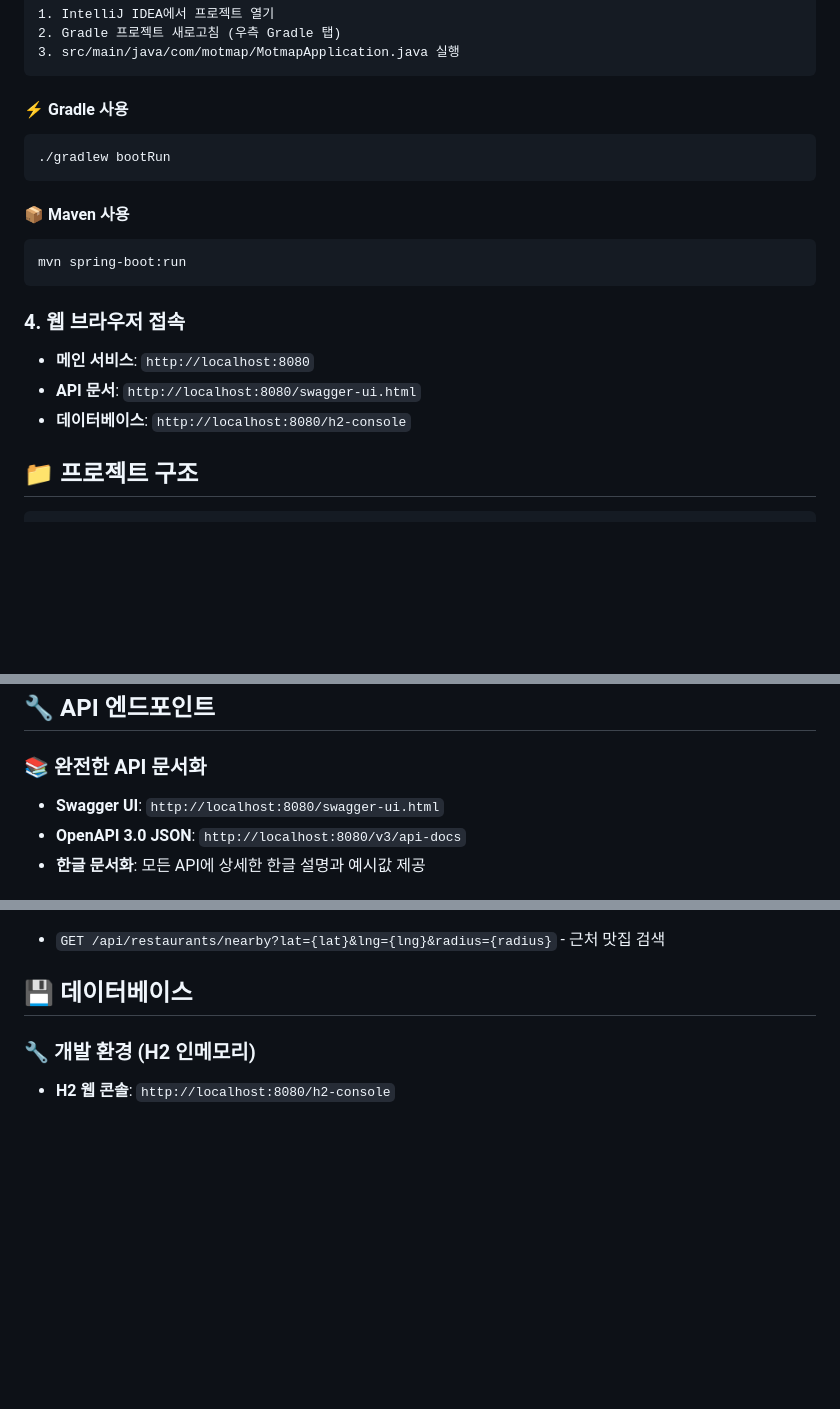
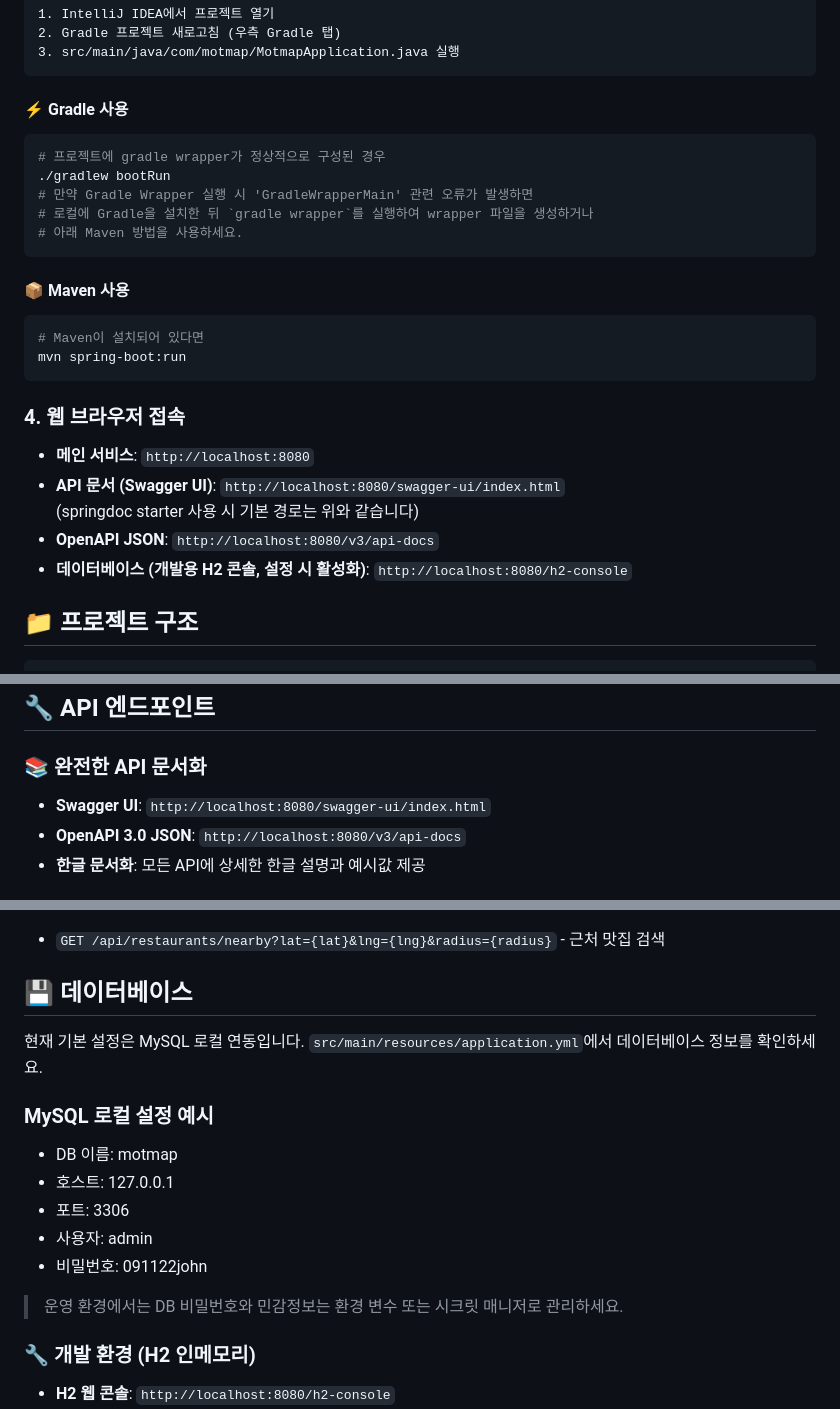
Before and after one commit to SeungJunS0ng/MOTMAP, a Markdown page: README.md, 3 parts joined by grey strips. Drawn GitHub-style; blank space fills up the shorter version.

Commit message:
docs: README에 MySQL 설정 및 Swagger 경로, 빌드/실행 가이드 업데이트

````diff
--- a/README.md
+++ b/README.md
@@ -60,18 +60,25 @@ cd MOTMAP
 
 #### ⚡ Gradle 사용
 ```bash
+# 프로젝트에 gradle wrapper가 정상적으로 구성된 경우
 ./gradlew bootRun
+# 만약 Gradle Wrapper 실행 시 'GradleWrapperMain' 관련 오류가 발생하면
+# 로컬에 Gradle을 설치한 뒤 `gradle wrapper`를 실행하여 wrapper 파일을 생성하거나
+# 아래 Maven 방법을 사용하세요.
 ```
 
 #### 📦 Maven 사용
 ```bash
+# Maven이 설치되어 있다면
 mvn spring-boot:run
 ```
 
 ### 4. 웹 브라우저 접속
 - **메인 서비스**: `http://localhost:8080`
-- **API 문서**: `http://localhost:8080/swagger-ui.html`
-- **데이터베이스**: `http://localhost:8080/h2-console`
+- **API 문서 (Swagger UI)**: `http://localhost:8080/swagger-ui/index.html`
+  (springdoc starter 사용 시 기본 경로는 위와 같습니다)
+- **OpenAPI JSON**: `http://localhost:8080/v3/api-docs`
+- **데이터베이스 (개발용 H2 콘솔, 설정 시 활성화)**: `http://localhost:8080/h2-console`
 
 ## 📁 프로젝트 구조
 
@@ -124,7 +131,7 @@ MOTMAP/
 ## 🔧 API 엔드포인트
 
 ### 📚 완전한 API 문서화
-- **Swagger UI**: `http://localhost:8080/swagger-ui.html`
+- **Swagger UI**: `http://localhost:8080/swagger-ui/index.html`
 - **OpenAPI 3.0 JSON**: `http://localhost:8080/v3/api-docs`
 - **한글 문서화**: 모든 API에 상세한 한글 설명과 예시값 제공
 
@@ -147,6 +154,17 @@ MOTMAP/
 - `GET /api/restaurants/nearby?lat={lat}&lng={lng}&radius={radius}` - 근처 맛집 검색
 
 ## 💾 데이터베이스
+
+현재 기본 설정은 MySQL 로컬 연동입니다. `src/main/resources/application.yml`에서 데이터베이스 정보를 확인하세요.
+
+### MySQL 로컬 설정 예시
+- DB 이름: motmap
+- 호스트: 127.0.0.1
+- 포트: 3306
+- 사용자: admin
+- 비밀번호: 091122john
+
+> 운영 환경에서는 DB 비밀번호와 민감정보는 환경 변수 또는 시크릿 매니저로 관리하세요.
 
 ### 🔧 개발 환경 (H2 인메모리)
 - **H2 웹 콘솔**: `http://localhost:8080/h2-console`
````
